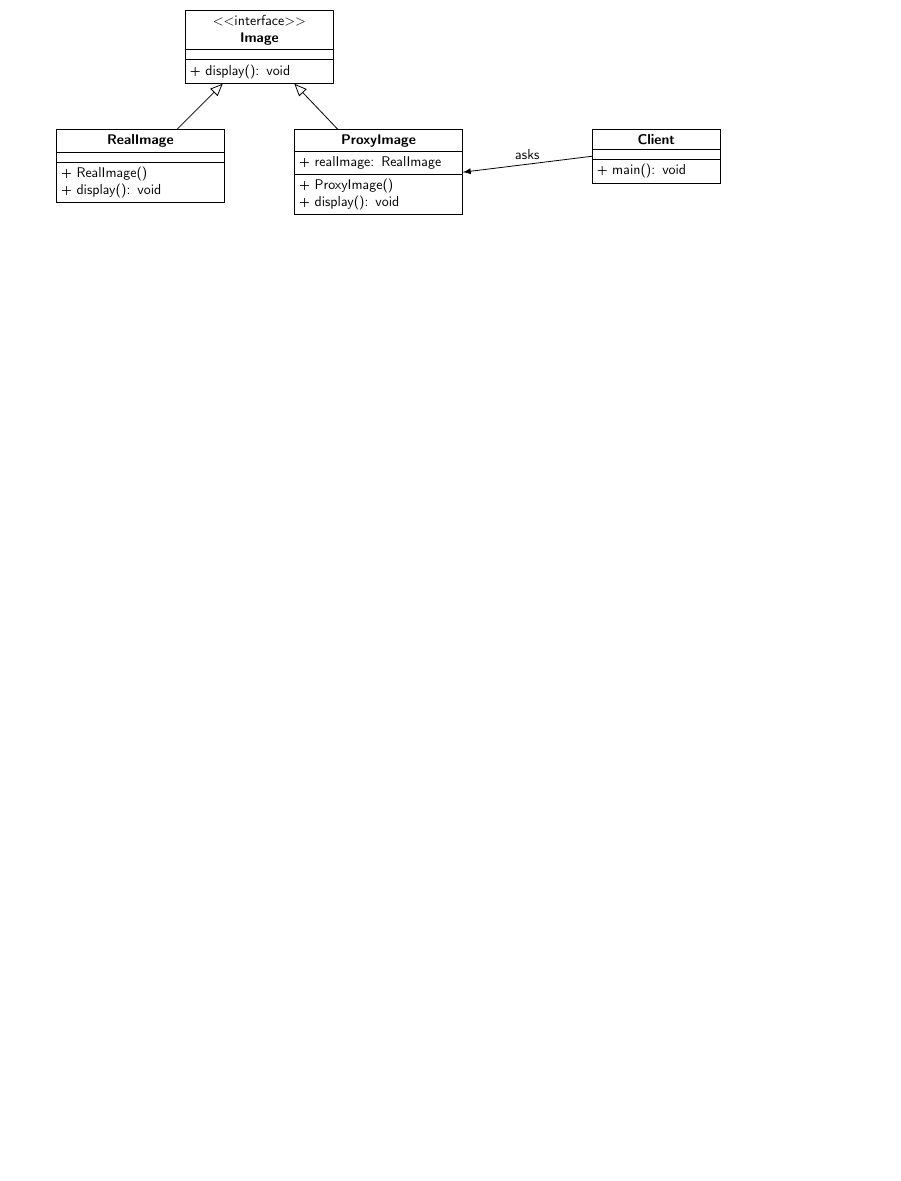
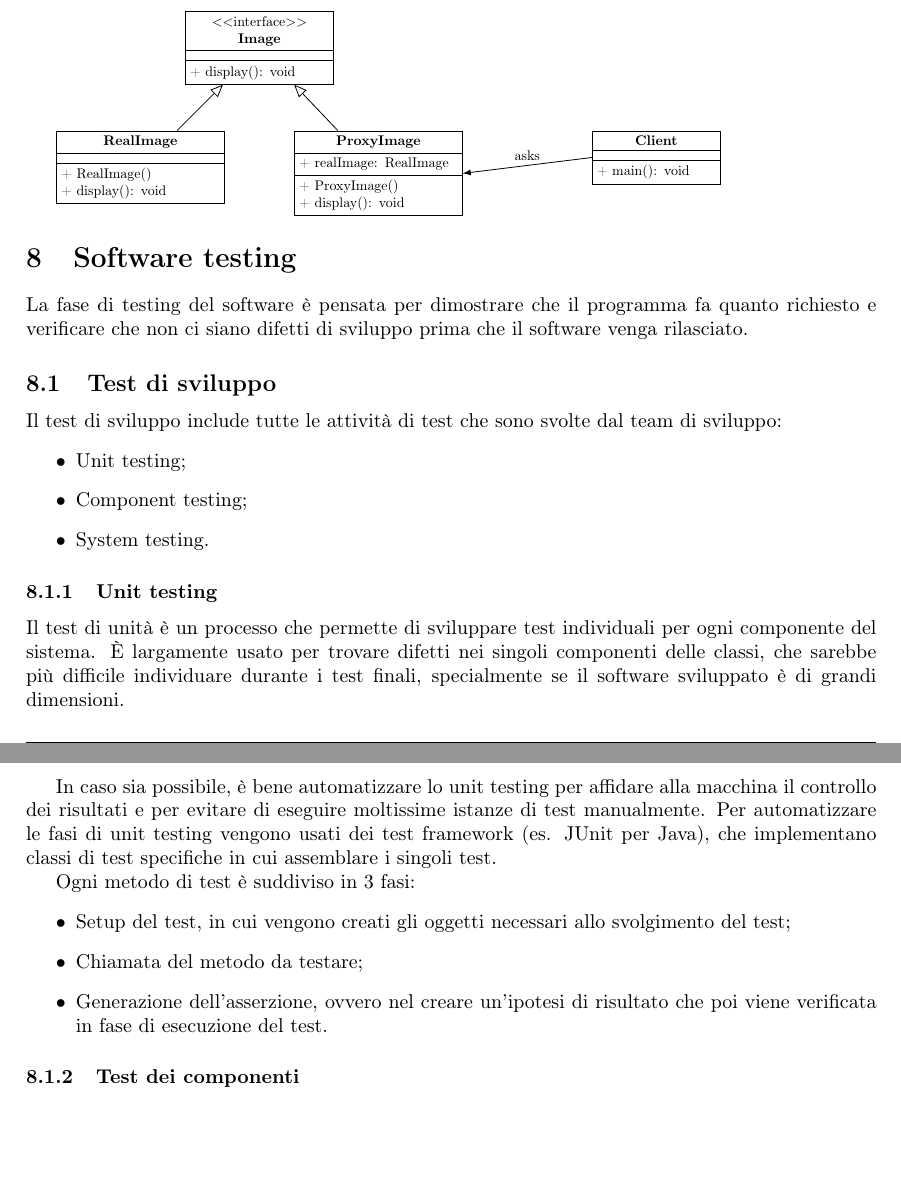
Before and after one commit to sentientmachin3/dispense-info-univr, a LaTeX document (ingegneria-sw/Ingegneria.tex): part of page 16 of 16 before the commit and two parts of pages 17 and 18 of 18 after it, the two joined at a grey line, cut so that both start at the same text, the shorter picture padded with empty space. Compiled offline with pdfLaTeX.

Commit message:
Started testing section

```diff
--- a/ingegneria-sw/Ingegneria.tex
+++ b/ingegneria-sw/Ingegneria.tex
@@ -1,6 +1,5 @@
 \documentclass[a4paper, 10pt]{article}
 \usepackage[italian]{babel}
-\usepackage{sans}
 \usepackage[T1]{fontenc}
 \usepackage[utf8]{inputenc}
 \usepackage{hyperref}
@@ -20,15 +19,12 @@
 \usepackage{pgf-umlcd}
 
 \usepackage{geometry}
+\usepackage{frontespizio}
 \geometry{a4paper, left=3cm,right=3cm,top=3cm,bottom=3cm}
 
 \renewcommand{\umltextcolor}{black}
 \renewcommand{\umldrawcolor}{black}
 \renewcommand{\umlfillcolor}{white}
-
-\title{Ingegneria del Software}
-\date{}
-\author{Matteo Danzi \\Davide Bianchi}
 
 \usepackage{fancyhdr}
 \pagestyle{fancy}
@@ -851,6 +858,30 @@ rounded corners, minimum width=2.6cm, minimum height=1cm,text centered, draw=bla
 		\draw[->] (Client.west) -- (ProxyImage.east) node[midway, above] {asks};
 	\end{tikzpicture}
 
+	\section{Software testing}
+	La fase di testing del software è pensata per dimostrare che il programma fa quanto richiesto e verificare che non ci siano difetti di sviluppo prima che il software venga rilasciato.
+
+	\subsection{Test di sviluppo}
+	Il test di sviluppo include tutte le attività di test che sono svolte dal team di sviluppo:
+	\begin{itemize}
+		\item Unit testing;
+		\item Component testing;
+		\item System testing.
+	\end{itemize}
+
+	\subsubsection{Unit testing}
+	Il test di unità è un processo che permette di sviluppare test individuali per ogni componente del sistema. È largamente usato per trovare difetti nei singoli componenti delle classi, che sarebbe più difficile individuare durante i test finali, specialmente se il software sviluppato è di grandi dimensioni.
+
+	In caso sia possibile, è bene automatizzare lo unit testing per affidare alla macchina il controllo dei risultati e per evitare di eseguire moltissime istanze di test manualmente. Per automatizzare le fasi di unit testing vengono usati dei test framework (es. JUnit per Java), che implementano classi di test specifiche in cui assemblare i singoli test.
+
+	Ogni metodo di test è suddiviso in 3 fasi:
+	\begin{itemize}
+		\item Setup del test, in cui vengono creati gli oggetti necessari allo svolgimento del test;
+		\item Chiamata del metodo da testare;
+		\item Generazione dell'asserzione, ovvero nel creare un'ipotesi di risultato che poi viene verificata in fase di esecuzione del test.
+	\end{itemize}
+
+	\subsubsection{Test dei componenti}
 
 
 
```
Also changed, not shown: ingegneria-sw/Ingegneria.tex (13 more changed lines).
